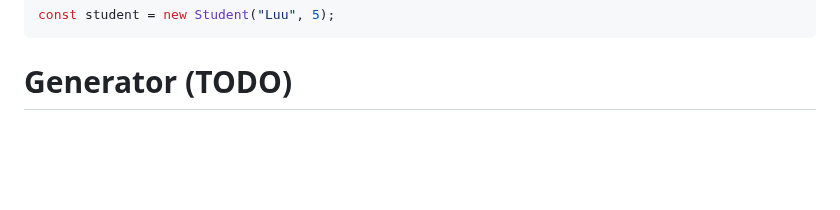
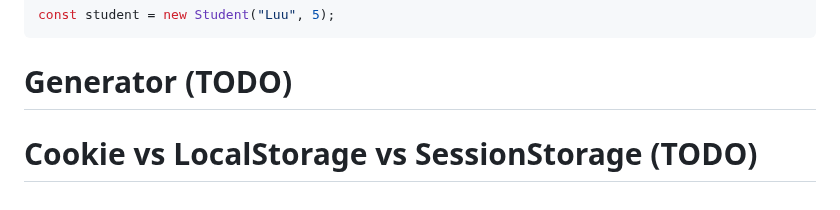
Before and after one commit to phongluudn1997/Javscript-Core, a Markdown page: README.md, the part around the change. Rendered like a GitHub page; blank space fills up the shorter version.

Commit message:
added: webstorage

````diff
--- a/README.md
+++ b/README.md
@@ -235,3 +235,4 @@ const student = new Student("Luu", 5);
 ```
 
 # Generator (TODO)
+# Cookie vs LocalStorage vs SessionStorage (TODO)
````
